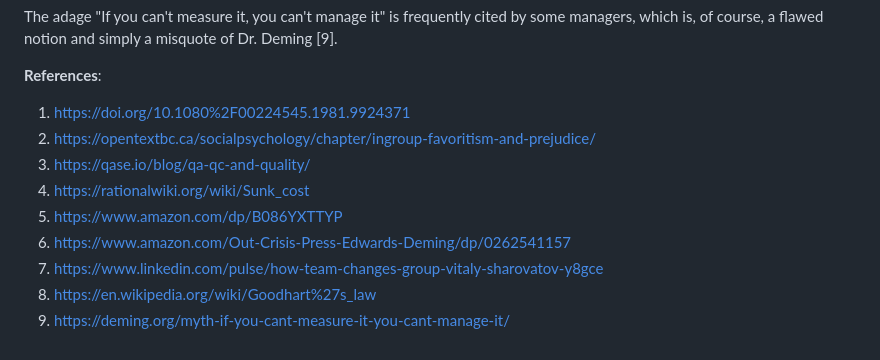
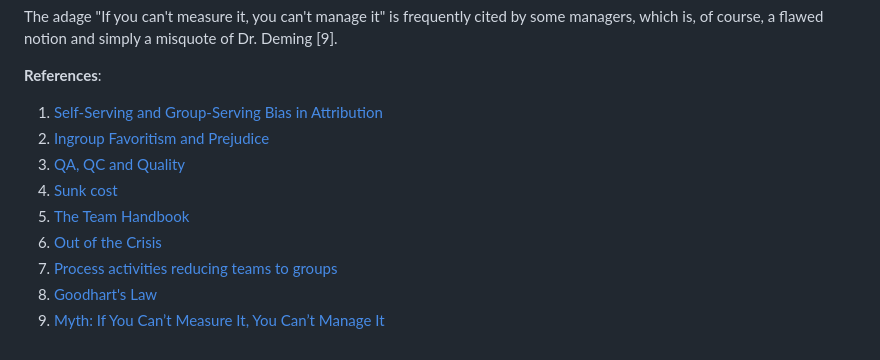
Before and after one commit to sharovatov/sharovatov.github.io, a Markdown page: e/2024-02-qa-dev.md, the part around the change. GitHub-like rendering.

Commit message:
fixed references

```diff
--- a/e/2024-02-qa-dev.md
+++ b/e/2024-02-qa-dev.md
@@ -39,12 +39,12 @@ The adage "If you can't measure it, you can't manage it" is frequently cited by
 
 **References**:
 
-1. https://doi.org/10.1080%2F00224545.1981.9924371
-2. https://opentextbc.ca/socialpsychology/chapter/ingroup-favoritism-and-prejudice/
-3. https://qase.io/blog/qa-qc-and-quality/
-4. https://rationalwiki.org/wiki/Sunk_cost
-5. https://www.amazon.com/dp/B086YXTTYP
-6. https://www.amazon.com/Out-Crisis-Press-Edwards-Deming/dp/0262541157
-7. https://www.linkedin.com/pulse/how-team-changes-group-vitaly-sharovatov-y8gce
-8. https://en.wikipedia.org/wiki/Goodhart%27s_law
-9. https://deming.org/myth-if-you-cant-measure-it-you-cant-manage-it/
+1. [Self-Serving and Group-Serving Bias in Attribution](https://doi.org/10.1080%2F00224545.1981.9924371)
+2. [Ingroup Favoritism and Prejudice](https://opentextbc.ca/socialpsychology/chapter/ingroup-favoritism-and-prejudice/)
+3. [QA, QC and Quality](https://qase.io/blog/qa-qc-and-quality/)
+4. [Sunk cost](https://rationalwiki.org/wiki/Sunk_cost)
+5. [The Team Handbook](https://www.amazon.com/dp/B086YXTTYP)
+6. [Out of the Crisis](https://www.amazon.com/Out-Crisis-Press-Edwards-Deming/dp/0262541157)
+7. [Process activities reducing teams to groups](https://sharovatov.github.io/e/2024-01-teams-groups-processes.html)
+8. [Goodhart's Law](https://en.wikipedia.org/wiki/Goodhart%27s_law)
+9. [Myth: If You Can’t Measure It, You Can’t Manage It](https://deming.org/myth-if-you-cant-measure-it-you-cant-manage-it/)
```
